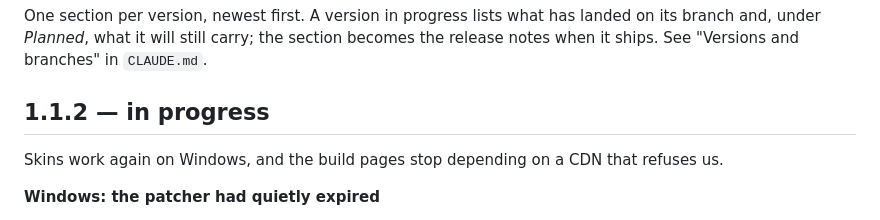
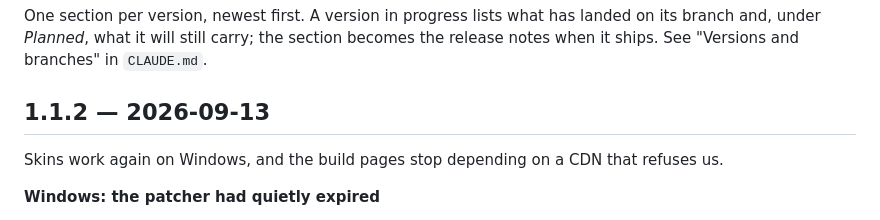
Before and after one commit to JustTrott/tibbers, a Markdown page: CHANGELOG.md, the part around the change. Rendered like a GitHub page.

Commit message:
1.1.2
Skins work again on Windows, where every install's patcher had reached its
expiry date, and the build and counters pages read op.gg instead of a u.gg
CDN that refused one request in five.

Co-Authored-By: Claude Opus 5 <noreply@anthropic.com>
Claude-Session: https://claude.ai/code/session_01GnCGJxztB23hk2hQ47aaQ4

```diff
--- a/CHANGELOG.md
+++ b/CHANGELOG.md
@@ -5,7 +5,7 @@ landed on its branch and, under *Planned*, what it will still carry; the
 section becomes the release notes when it ships. See "Versions and branches"
 in `CLAUDE.md`.
 
-## 1.1.2 — in progress
+## 1.1.2 — 2026-09-13
 
 Skins work again on Windows, and the build pages stop depending on a CDN that
 refuses us.
```
